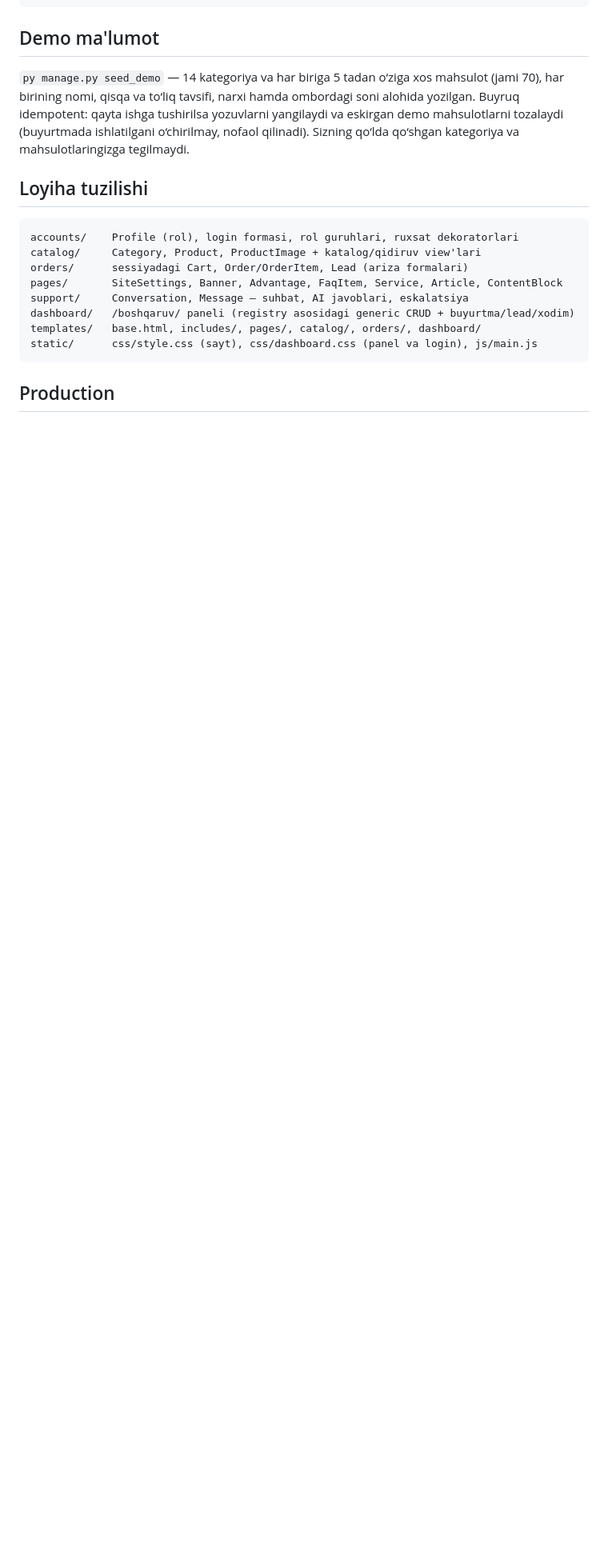
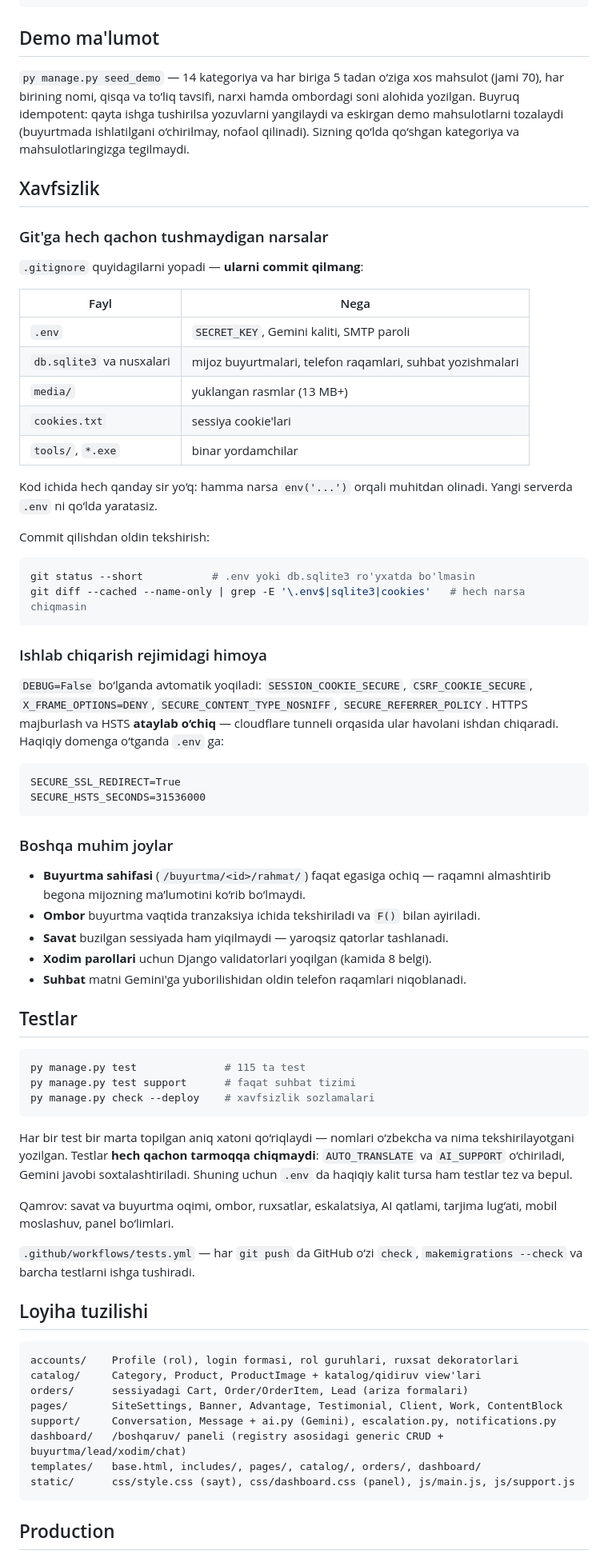
Before and after one commit to nurjahonqoraqulov376-create/parda_shop, a Markdown page: README.md, the part around one of its changes. Shown at 80% size. Drawn GitHub-style; blank space fills up the shorter version.

````diff
--- a/README.md
+++ b/README.md
@@ -273,17 +282,81 @@ Buyruq idempotent: qayta ishga tushirilsa yozuvlarni yangilaydi va eskirgan demo
 mahsulotlarni tozalaydi (buyurtmada ishlatilgani o‘chirilmay, nofaol qilinadi).
 Sizning qo‘lda qo‘shgan kategoriya va mahsulotlaringizga tegilmaydi.
 
+## Xavfsizlik
+
+### Git'ga hech qachon tushmaydigan narsalar
+
+`.gitignore` quyidagilarni yopadi — **ularni commit qilmang**:
+
+| Fayl | Nega |
+|---|---|
+| `.env` | `SECRET_KEY`, Gemini kaliti, SMTP paroli |
+| `db.sqlite3` va nusxalari | mijoz buyurtmalari, telefon raqamlari, suhbat yozishmalari |
+| `media/` | yuklangan rasmlar (13 MB+) |
+| `cookies.txt` | sessiya cookie'lari |
+| `tools/`, `*.exe` | binar yordamchilar |
+
+Kod ichida hech qanday sir yo‘q: hamma narsa `env('...')` orqali muhitdan olinadi.
+Yangi serverda `.env` ni qo‘lda yaratasiz.
+
+Commit qilishdan oldin tekshirish:
+
+```bash
+git status --short           # .env yoki db.sqlite3 ro'yxatda bo'lmasin
+git diff --cached --name-only | grep -E '\.env$|sqlite3|cookies'   # hech narsa chiqmasin
+```
+
+### Ishlab chiqarish rejimidagi himoya
+
+`DEBUG=False` bo‘lganda avtomatik yoqiladi: `SESSION_COOKIE_SECURE`,
+`CSRF_COOKIE_SECURE`, `X_FRAME_OPTIONS=DENY`, `SECURE_CONTENT_TYPE_NOSNIFF`,
+`SECURE_REFERRER_POLICY`. HTTPS majburlash va HSTS **ataylab o‘chiq** — cloudflare
+tunneli orqasida ular havolani ishdan chiqaradi. Haqiqiy domenga o‘tganda `.env` ga:
+
+```
+SECURE_SSL_REDIRECT=True
+SECURE_HSTS_SECONDS=31536000
+```
+
+### Boshqa muhim joylar
+
+- **Buyurtma sahifasi** (`/buyurtma/<id>/rahmat/`) faqat egasiga ochiq — raqamni
+  almashtirib begona mijozning ma’lumotini ko‘rib bo‘lmaydi.
+- **Ombor** buyurtma vaqtida tranzaksiya ichida tekshiriladi va `F()` bilan ayiriladi.
+- **Savat** buzilgan sessiyada ham yiqilmaydi — yaroqsiz qatorlar tashlanadi.
+- **Xodim parollari** uchun Django validatorlari yoqilgan (kamida 8 belgi).
+- **Suhbat** matni Gemini'ga yuborilishidan oldin telefon raqamlari niqoblanadi.
+
+## Testlar
+
+```bash
+py manage.py test              # 115 ta test
+py manage.py test support      # faqat suhbat tizimi
+py manage.py check --deploy    # xavfsizlik sozlamalari
+```
+
+Har bir test bir marta topilgan aniq xatoni qo‘riqlaydi — nomlari o‘zbekcha va
+nima tekshirilayotgani yozilgan. Testlar **hech qachon tarmoqqa chiqmaydi**:
+`AUTO_TRANSLATE` va `AI_SUPPORT` o‘chiriladi, Gemini javobi soxtalashtiriladi.
+Shuning uchun `.env` da haqiqiy kalit tursa ham testlar tez va bepul.
+
+Qamrov: savat va buyurtma oqimi, ombor, ruxsatlar, eskalatsiya, AI qatlami,
+tarjima lug‘ati, mobil moslashuv, panel bo‘limlari.
+
+`.github/workflows/tests.yml` — har `git push` da GitHub o‘zi `check`,
+`makemigrations --check` va barcha testlarni ishga tushiradi.
+
 ## Loyiha tuzilishi
 
 ```
 accounts/    Profile (rol), login formasi, rol guruhlari, ruxsat dekoratorlari
 catalog/     Category, Product, ProductImage + katalog/qidiruv view'lari
 orders/      sessiyadagi Cart, Order/OrderItem, Lead (ariza formalari)
-pages/       SiteSettings, Banner, Advantage, FaqItem, Service, Article, ContentBlock
-support/     Conversation, Message — suhbat, AI javoblari, eskalatsiya
-dashboard/   /boshqaruv/ paneli (registry asosidagi generic CRUD + buyurtma/lead/xodim)
+pages/       SiteSettings, Banner, Advantage, Testimonial, Client, Work, ContentBlock
+support/     Conversation, Message + ai.py (Gemini), escalation.py, notifications.py
+dashboard/   /boshqaruv/ paneli (registry asosidagi generic CRUD + buyurtma/lead/xodim/chat)
 templates/   base.html, includes/, pages/, catalog/, orders/, dashboard/
-static/      css/style.css (sayt), css/dashboard.css (panel va login), js/main.js
+static/      css/style.css (sayt), css/dashboard.css (panel), js/main.js, js/support.js
 ```
 
 ## Production
````
Also changed, not shown: other parts of README.md (+35 -10 lines).
